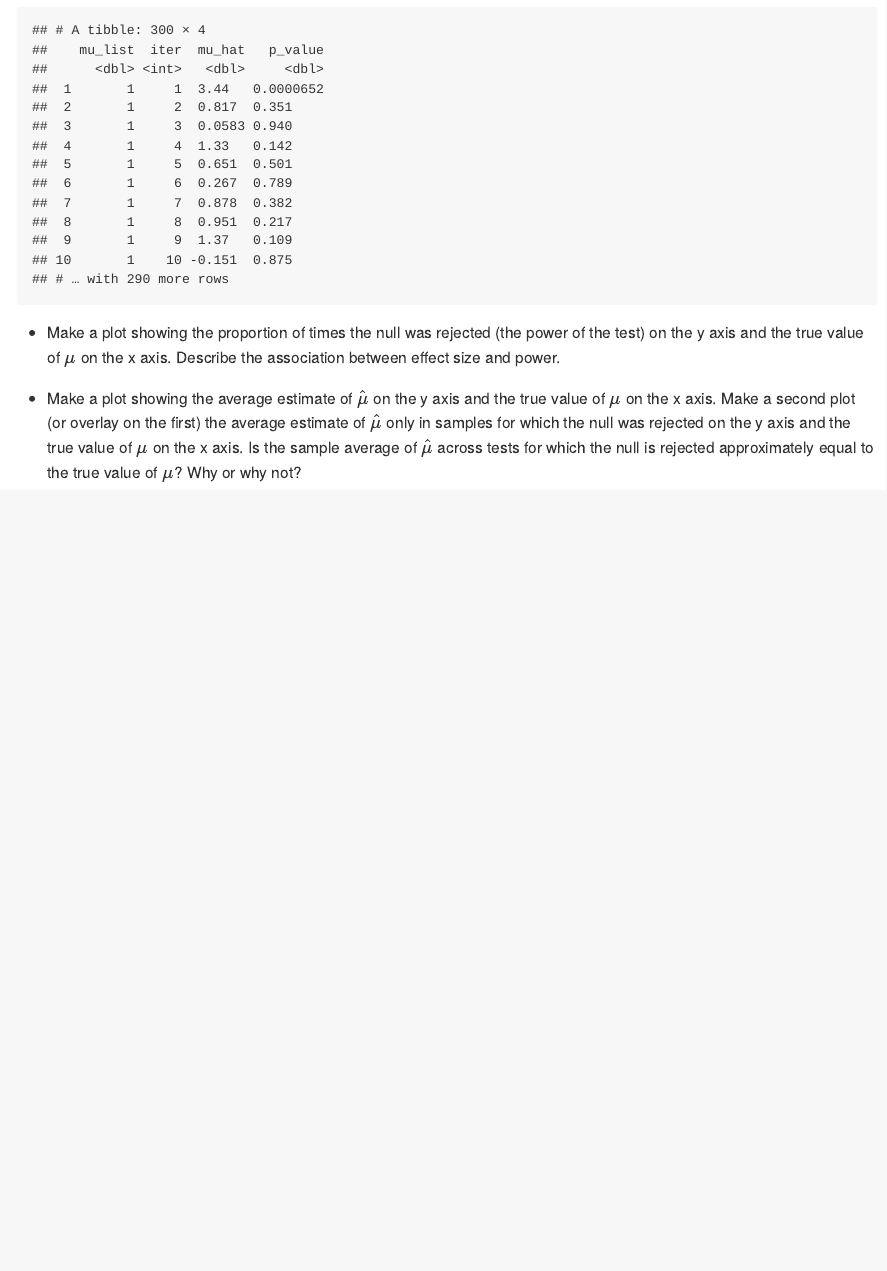
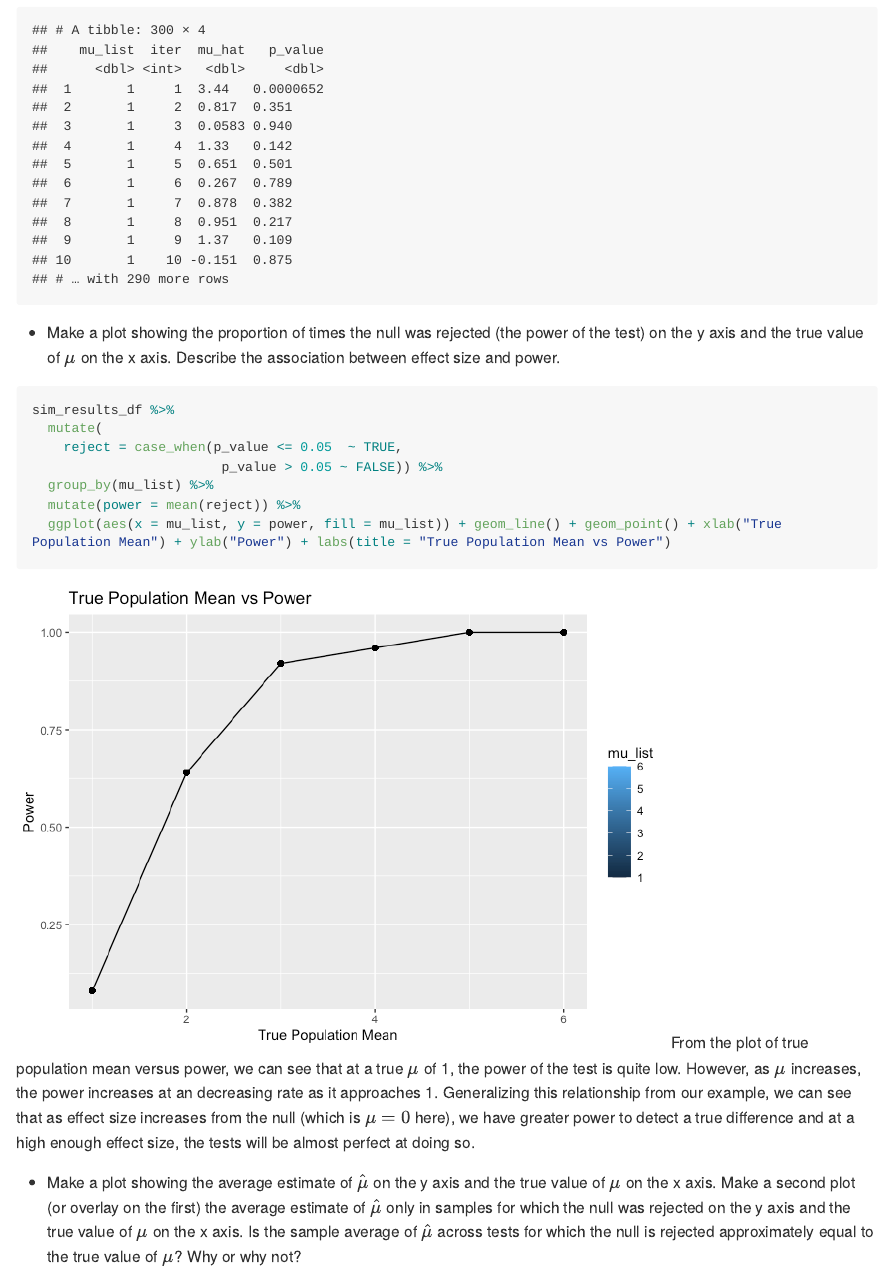
Before and after one commit to enp2116/p8105_hw5_enp2116, an R Markdown document (p8105_hw5_enp2116.Rmd): the page in a window 1100 px wide, from 1660 px down. The pictures show the output file p8105_hw5_enp2116.md that the author committed with the source, drawn offline in the style of GitHub; long lines of code are wrapped.

Commit message:
added plot 1 for #3

````diff
--- a/p8105_hw5_enp2116.Rmd
+++ b/p8105_hw5_enp2116.Rmd
@@ -70,7 +70,16 @@ sim_results_df =
 sim_results_df
 ```
 
-
 * Make a plot showing the proportion of times the null was rejected (the power of the test) on the y axis and the true value of $\mu$ on the x axis. Describe the association between effect size and power.
+```{r}
+sim_results_df %>%
+  mutate(
+    reject = case_when(p_value <= 0.05  ~ TRUE,
+                        p_value > 0.05 ~ FALSE)) %>%
+  group_by(mu_list) %>%
+  mutate(power = mean(reject)) %>%
+  ggplot(aes(x = mu_list, y = power, fill = mu_list)) + geom_line() + geom_point() + xlab("True Population Mean") + ylab("Power") + labs(title = "True Population Mean vs Power")
+```
+From the plot of true population mean versus power, we can see that at a true $\mu$ of 1, the power of the test is quite low. However, as $\mu$ increases, the power increases at an decreasing rate as it approaches 1. Generalizing this relationship from our example, we can see that as effect size increases from the null (which is $\mu = 0$ here), we have greater power to detect a true difference and at a high enough effect size, the tests will be almost perfect at doing so.
 
 * Make a plot showing the average estimate of $\hat{\mu}$ on the y axis and the true value of $\mu$ on the x axis. Make a second plot (or overlay on the first) the average estimate of $\hat{\mu}$ only in samples for which the null was rejected on the y axis and the true value of $\mu$ on the x axis. Is the sample average of $\hat{\mu}$ across tests for which the null is rejected approximately equal to the true value of $\mu$? Why or why not?
````
Also changed, not shown: p8105_hw5_enp2116.md, p8105_hw5_enp2116_files/figure-gfm/unnamed-chunk-3-1.png (added).
